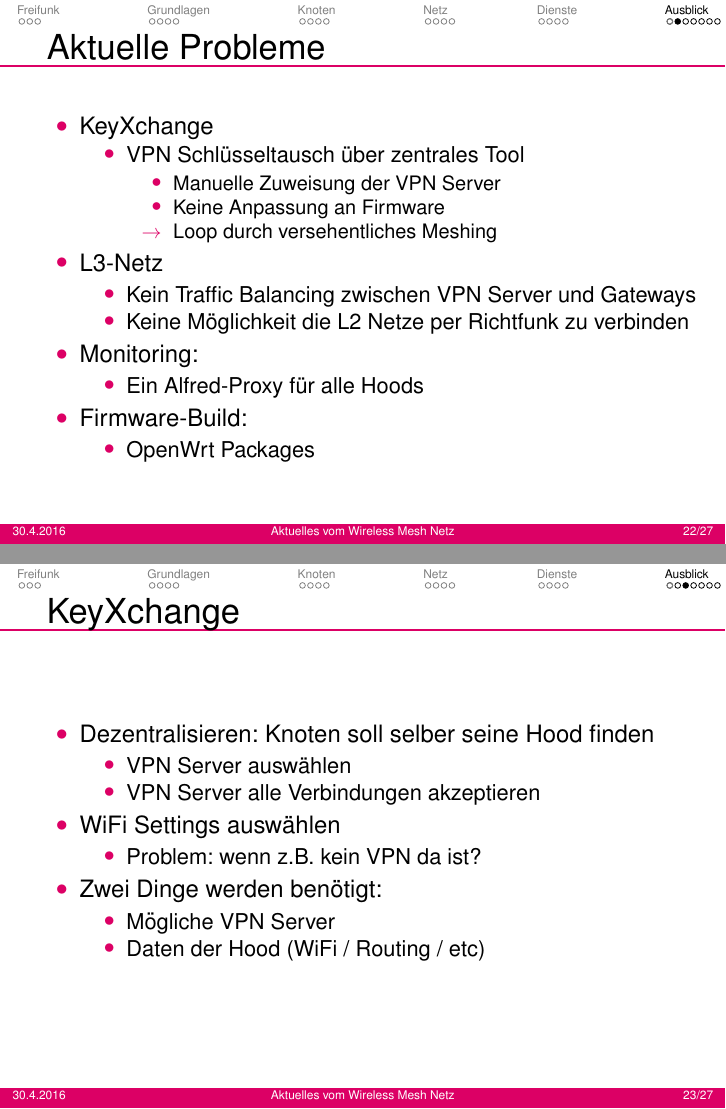
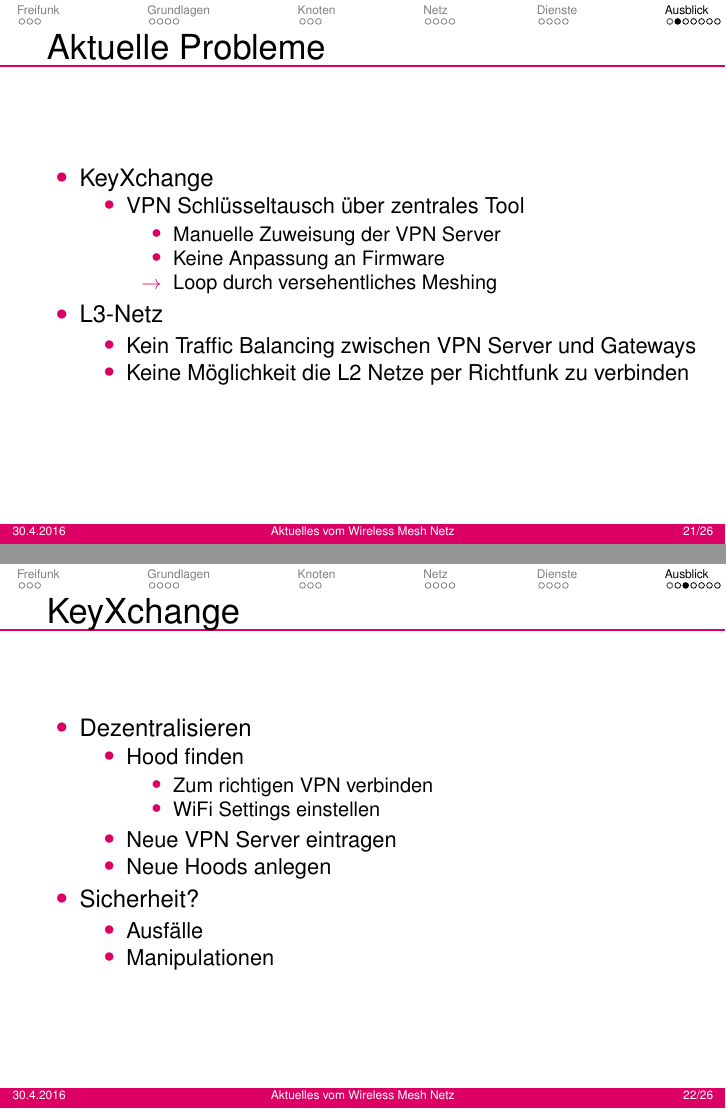
Before and after one commit to RedDog99/vortrag-erlug2016, LaTeX slides (main.tex, which reads ausblick.tex): pages 31 and 32 of 37 before the commit and pages 30 and 31 of 36 after it, joined at a grey line. Compiled offline with pdfLaTeX; a LaTeX package or settings file that is missing is left out.

Commit message:
details
Signed-off-by: Tim Niemeyer <tim@tn-x.org>

```diff
--- a/ausblick.tex
+++ b/ausblick.tex
@@ -21,32 +21,33 @@
             \item Kein Traffic Balancing zwischen VPN Server und Gateways
             \item Keine Möglichkeit die L2 Netze per Richtfunk zu verbinden
         \end{itemize}
-        \item Monitoring:
-        \begin{itemize}
-            \item Ein Alfred-Proxy für alle Hoods
-        \end{itemize}
-        \item Firmware-Build:
-        \begin{itemize}
-            \item OpenWrt Packages
-        \end{itemize}
+%        \item Monitoring
+%        \begin{itemize}
+%            \item Ein Alfred-Proxy für alle Hoods
+%        \end{itemize}
+%        \item Firmware-Build
+%        \begin{itemize}
+%            \item OpenWrt Packages
+%        \end{itemize}
     \end{itemize}
 \end{frame}
 
 \begin{frame}{KeyXchange}
     \begin{itemize}
-        \item Dezentralisieren: Knoten soll selber seine Hood finden
+        \item Dezentralisieren
         \begin{itemize}
-            \item VPN Server auswählen
-            \item VPN Server alle Verbindungen akzeptieren
+            \item Hood finden
+            \begin{itemize}
+                \item Zum richtigen VPN verbinden
+                \item WiFi Settings einstellen
+            \end{itemize}
+            \item Neue VPN Server eintragen
+            \item Neue Hoods anlegen
         \end{itemize}
-        \item WiFi Settings auswählen
+        \item Sicherheit?
         \begin{itemize}
-            \item Problem: wenn z.B. kein VPN da ist?
-        \end{itemize}
-        \item Zwei Dinge werden benötigt:
-        \begin{itemize}
-            \item Mögliche VPN Server
-            \item Daten der Hood (WiFi / Routing / etc)
+            \item Ausfälle
+            \item Manipulationen
         \end{itemize}
     \end{itemize}
 \end{frame}
```
Also changed, not shown: knoten.tex (+18 -25 lines), netz.tex (+2 -3 lines), ausblick.tex (6 more changed lines).
